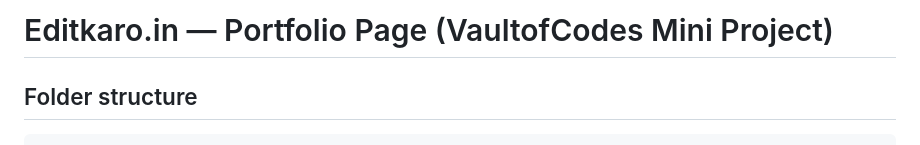
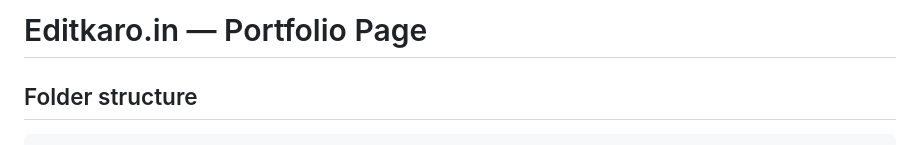
Before and after one commit to pavannarasimha-123/Editkaro, a Markdown page: README.md, the part around the change. Drawn GitHub-style.

Commit message:
Update project title in README

````diff
--- a/README.md
+++ b/README.md
@@ -1,4 +1,4 @@
-# Editkaro.in — Portfolio Page (VaultofCodes Mini Project)
+# Editkaro.in — Portfolio Page
 
 ## Folder structure
 ```
````
